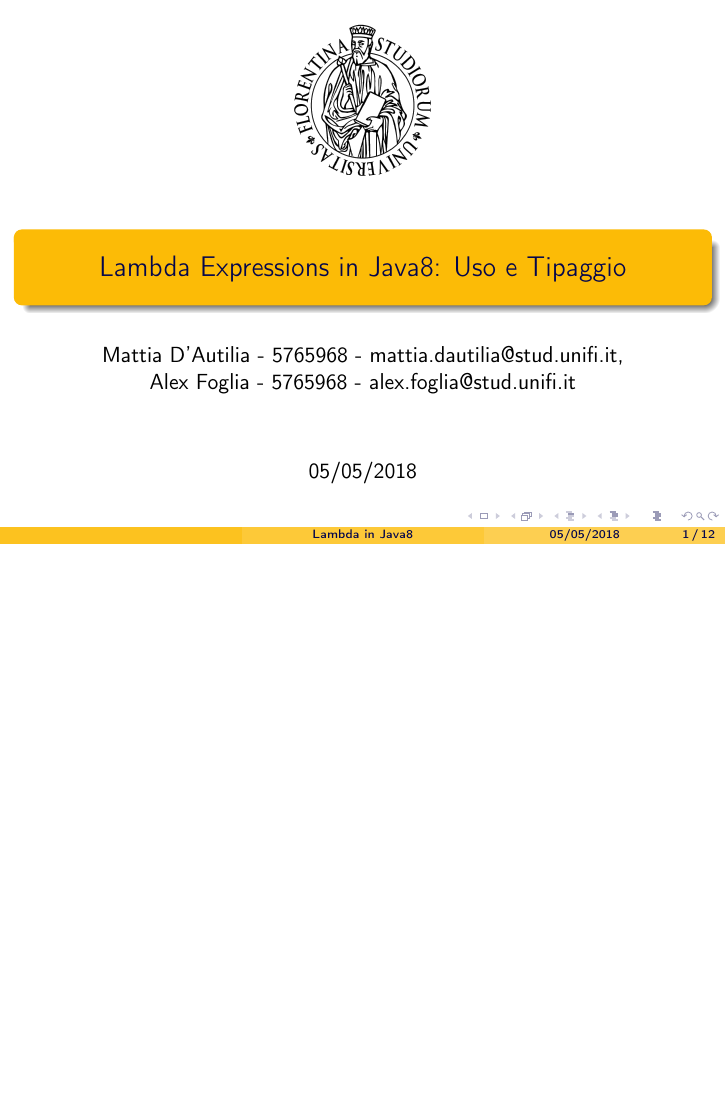
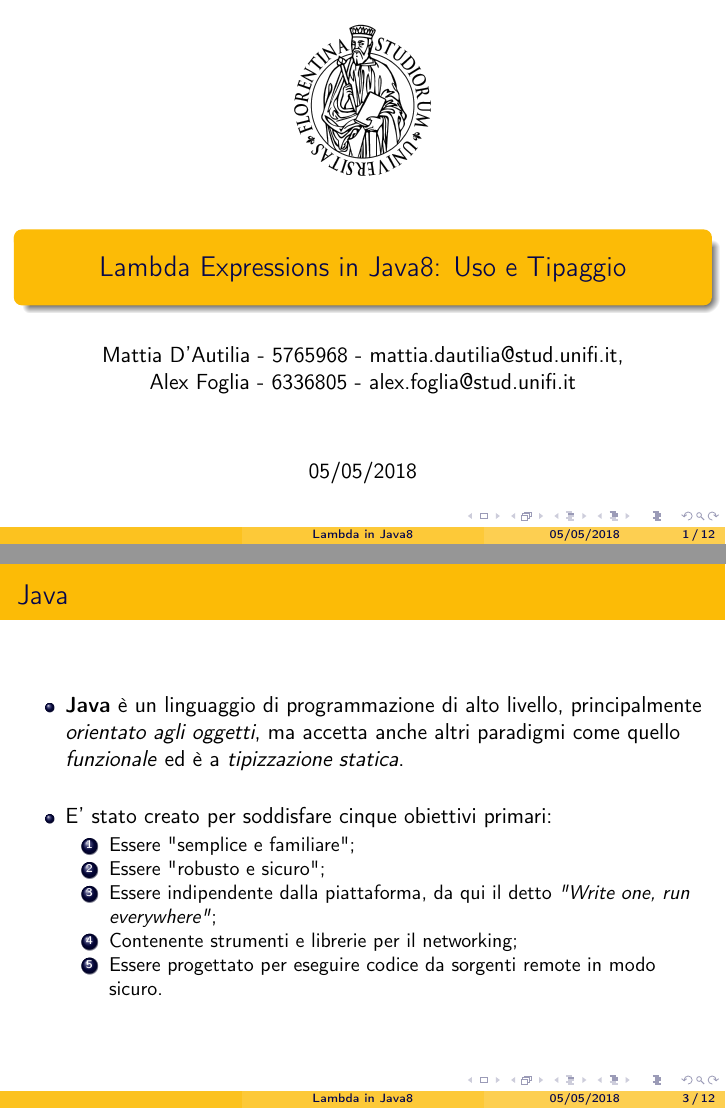
Before and after one commit to Zorango95/Progetto-Unifi-TLP, LaTeX slides (Presentazione/Lambda Java8.tex): page 1 of 12 before the commit and pages 1 and 3 of 12 after it, the two joined at a grey line, the shorter picture padded with empty space. Compiled offline with pdfLaTeX.

Commit message:
First slide presentation on Jave

```diff
--- a/Presentazione/Lambda Java8.tex
+++ b/Presentazione/Lambda Java8.tex
@@ -12,7 +12,7 @@
 \usepackage{graphicx}
 \usepackage{booktabs}
 \usepackage[italian]{babel}
-\usepackage[latin1]{inputenc}
+\usepackage[utf8]{inputenc}
 \usepackage[T1]{fontenc}
 
 %----------------------------------------------------------------------------------------
@@ -20,7 +20,7 @@
 %----------------------------------------------------------------------------------------
 
 \title[Lambda in Java8]{Lambda Expressions in Java8: Uso e Tipaggio}
-\author[]{Mattia D'Autilia - 5765968 - mattia.dautilia@stud.unifi.it,\\ Alex Foglia - 5765968 - alex.foglia@stud.unifi.it}
+\author[]{Mattia D'Autilia - 5765968 - mattia.dautilia@stud.unifi.it,\\ Alex Foglia - 6336805 - alex.foglia@stud.unifi.it}
 \date{05/05/2018}
 
 \begin{document}
@@ -47,6 +47,25 @@
 %------------------------------------------------
 
 \begin{frame}
+	\frametitle{Java}
+	\begin{itemize}
+		\item
+			\textbf{Java} è un linguaggio di programmazione di alto livello, principalmente \textit{orientato agli oggetti}, ma accetta anche altri paradigmi come quello \textit{funzionale} ed è a \textit{tipizzazione statica}.\\\
+		\item
+			E' stato creato per soddisfare cinque obiettivi primari:
+			\begin{enumerate}
+				\item
+					Essere "semplice e familiare";
+				\item
+					Essere "robusto e sicuro";
+				\item
+					Essere indipendente dalla piattaforma, da qui il detto \textit{"Write one, run everywhere"};
+				\item
+					Contenente strumenti e librerie per il networking;
+				\item
+					Essere progettato per eseguire codice da sorgenti remote in modo sicuro.
+			\end{enumerate}
+	\end{itemize}
 \end{frame}
 
 %------------------------------------------------
```
Also changed, not shown: Presentazione/Lambda Java8.pdf, Presentazione/Lambda Java8.tex (4 more changed lines), 2 other files.
